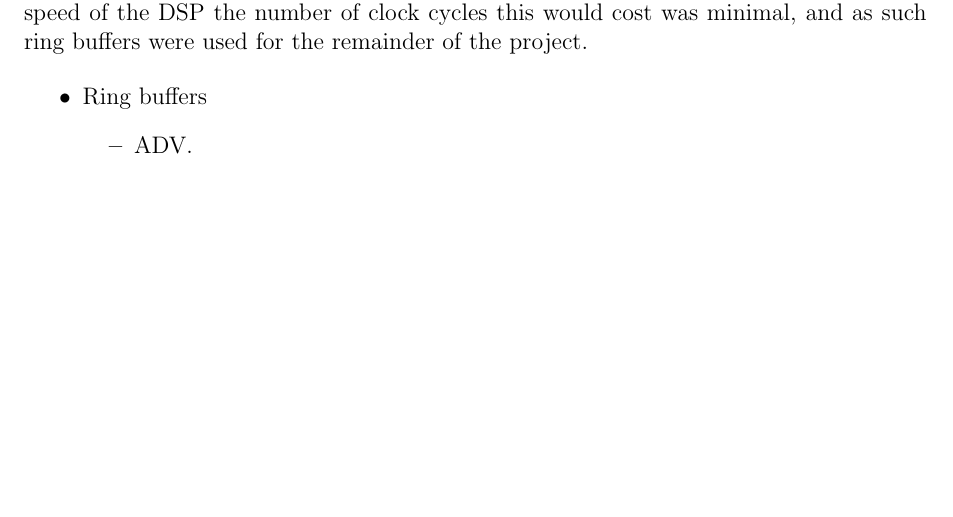
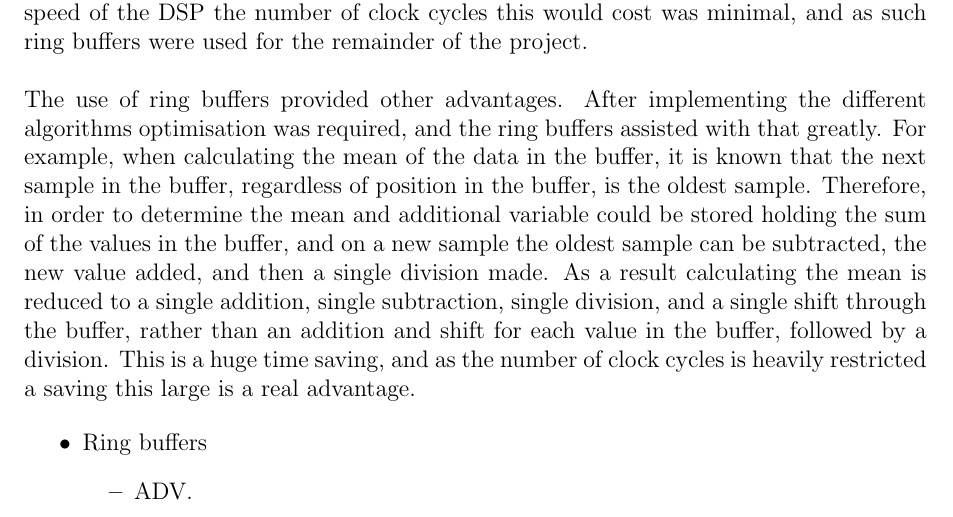
Before and after one commit to Scarzy/3YP-Noise-Cancelling-Headphones, a LaTeX thesis (reports/final_report/final.tex, which reads reports/final_report/softimple.tex): part of page 29 of 38, cut so that both start at the same text, the shorter picture padded with empty space. Compiled offline with pdfLaTeX.

Commit message:
Add more details relating to the ring buffers

```diff
--- a/reports/final_report/softimple.tex
+++ b/reports/final_report/softimple.tex
@@ -24,6 +24,15 @@ This allowed the required variables to be linked directly with the array being d
 The result of using ring buffers was that the code became simpler to write and deal with, reducing room for error, however this came at a cost.
 Using a simple array based method would have resulted in minimal computational effort in shifting through the array, with ring buffers more effort was required, slowing down the overall operation.
 Thanks to the speed of the DSP the number of clock cycles this would cost was minimal, and as such ring buffers were used for the remainder of the project.
+\\
+\\
+The use of ring buffers provided other advantages.
+After implementing the different algorithms optimisation was required, and the ring buffers assisted with that greatly.
+For example, when calculating the mean of the data in the buffer, it is known that the next sample in the buffer, regardless of position in the buffer, is the oldest sample.
+Therefore, in order to determine the mean and additional variable could be stored holding the sum of the values in the buffer, and on a new sample the oldest sample can be subtracted, the new value added, and then a single division made.
+As a result calculating the mean is reduced to a single addition, single subtraction, single division, and a single shift through the buffer, rather than an addition and shift for each value in the buffer, followed by a division.
+This is a huge time saving, and as the number of clock cycles is heavily restricted a saving this large is a real advantage.
+
 
 \begin{itemize}
 \item Ring buffers
```
